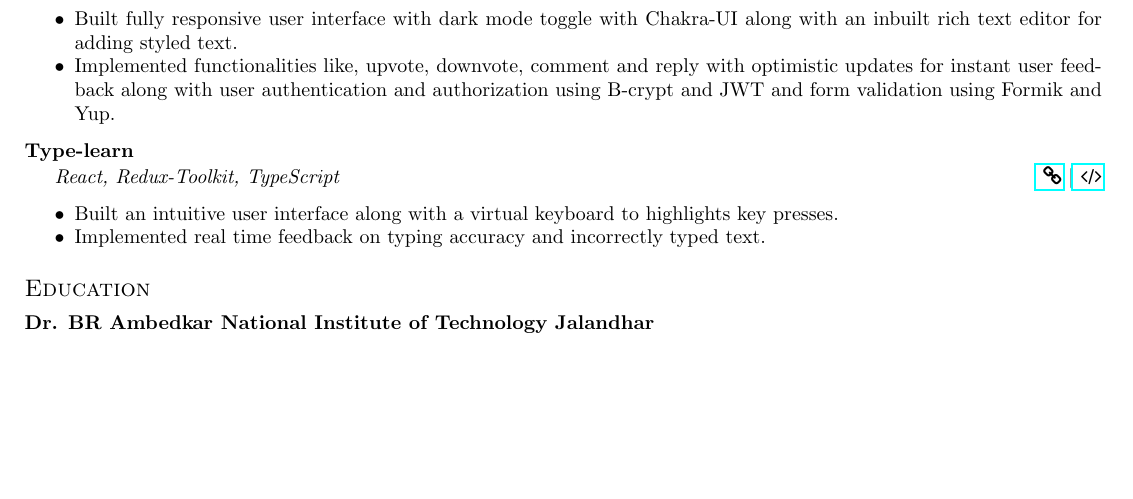
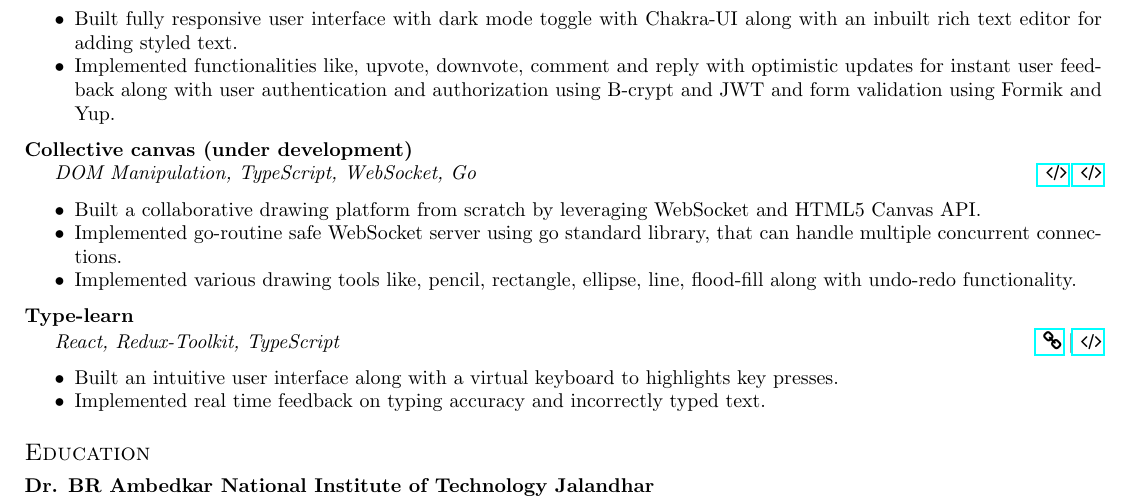
Before and after one commit to jatinkumar-me/my-resume, a LaTeX CV (resume.tex): part of the page before the commit and part of page 1 of 2 after it, cut so that both start at the same text, the shorter picture padded with empty space. Compiled offline with pdfLaTeX.

Commit message:
change project
added collective-canvas project

```diff
--- a/resume.tex
+++ b/resume.tex
@@ -107,16 +107,18 @@ JavaScript, TypeScript, Node.js, React.js, SQL, MongoDB
 	\item Implemented functionalities like, upvote, downvote, comment and reply with optimistic updates for instant user feedback along with user authentication and authorization using B-crypt and JWT and form validation using Formik and Yup.
 \end{itemize}
 
-% \subsection{Social-Book: full-stack social media app}
-% \textit{React, Redux-Toolkit, Material-UI, Node.js, Express.js, MongoDB}
-% \hfill
+\subsection{Collective canvas (under development)}
+\textit{DOM Manipulation, TypeScript, WebSocket, Go}
+\hfill
 % \href{https://discourse-app.netlify.app/}{ \faLink }
 % \textbar
-% \href{https://github.com/jatinkumar-me/social-book}{ \faCode}
-% \begin{itemize}
-%     \item Implemented User authentication and authorization using B-Crypt and JSON Web Token.
-%     \item Added features like comment, like, post, add/remove friend. Additionally, added caching of the state and JWT token on local storage using Redux-persist.
-% \end{itemize}
+\href{https://github.com/jatinkumar-me/collective-canvas.git}{ \faCode}
+\href{https://github.com/jatinkumar-me/cc-server}{ \faCode}
+\begin{itemize}
+    \item Built a collaborative drawing platform from scratch by leveraging WebSocket and HTML5 Canvas API.
+    \item Implemented go-routine safe WebSocket server using go standard library, that can handle multiple concurrent connections.
+    \item Implemented various drawing tools like, pencil, rectangle, ellipse, line, flood-fill along with undo-redo functionality.
+\end{itemize}
 
 \subsection{Type-learn}
 \textit{React, Redux-Toolkit, TypeScript}
```
